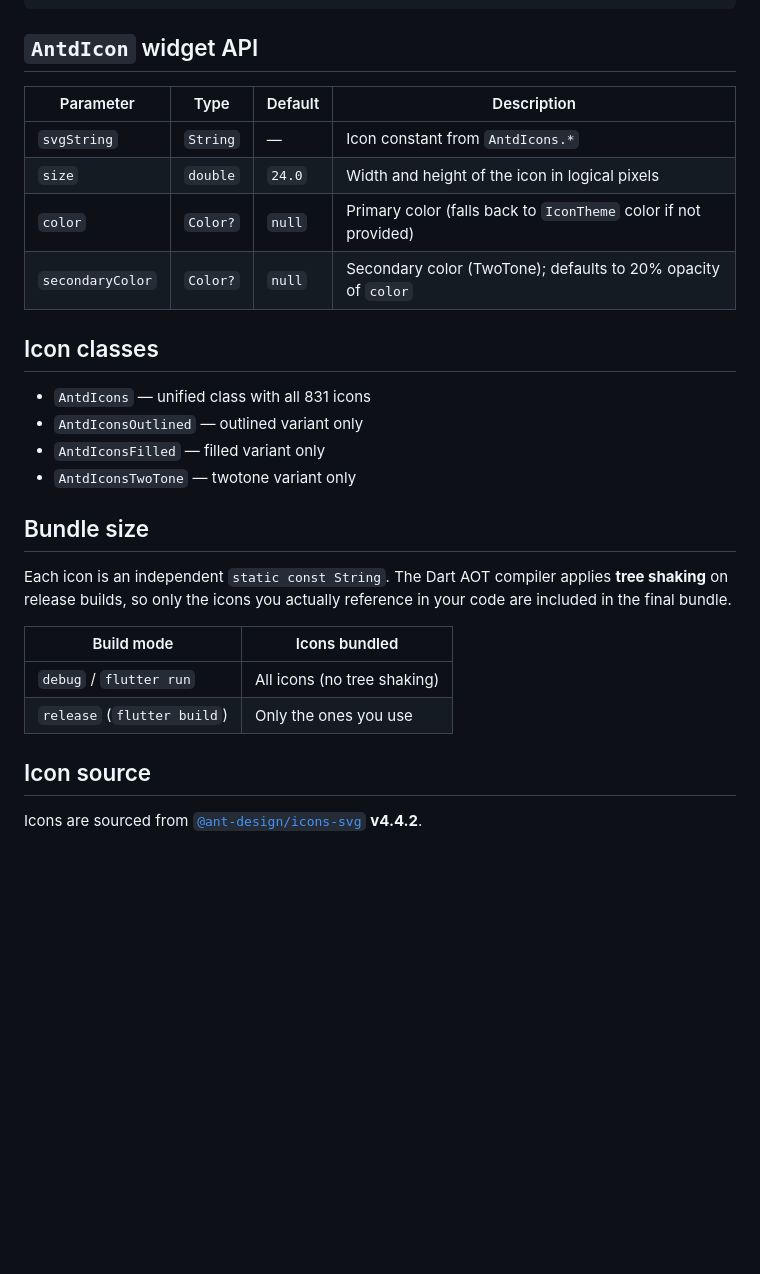
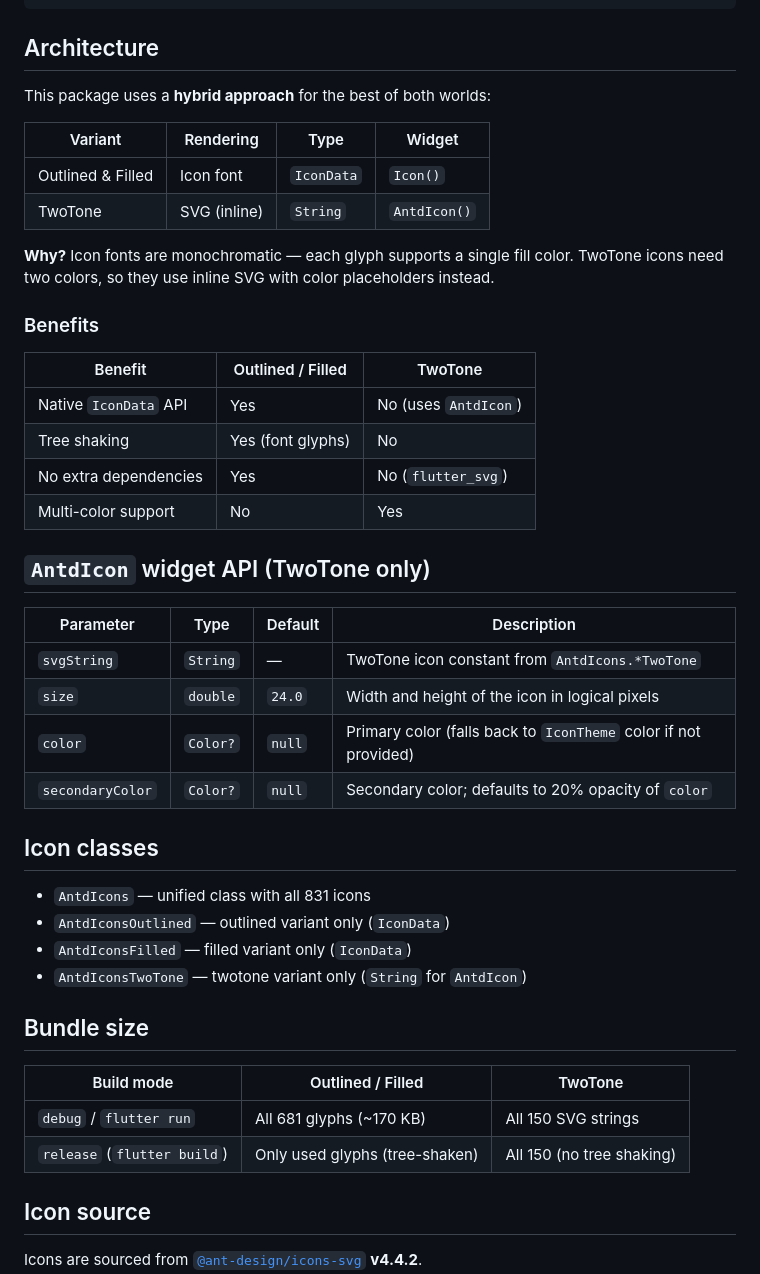
Before and after one commit to ocostalucas/ant_icons_plus, a Markdown page: README.md, the part around one of its changes. GitHub-like rendering; blank space fills up the shorter version.

````diff
--- a/README.md
+++ b/README.md
@@ -71,30 +94,49 @@ IconTheme(
 )
 ```
 
-## `AntdIcon` widget API
+## Architecture
+
+This package uses a **hybrid approach** for the best of both worlds:
+
+| Variant           | Rendering    | Type       | Widget       |
+| ----------------- | ------------ | ---------- | ------------ |
+| Outlined & Filled | Icon font    | `IconData` | `Icon()`     |
+| TwoTone           | SVG (inline) | `String`   | `AntdIcon()` |
+
+**Why?** Icon fonts are monochromatic — each glyph supports a single fill color. TwoTone
+icons need two colors, so they use inline SVG with color placeholders instead.
+
+### Benefits
+
+| Benefit               | Outlined / Filled | TwoTone              |
+| --------------------- | ----------------- | -------------------- |
+| Native `IconData` API | Yes               | No (uses `AntdIcon`) |
+| Tree shaking          | Yes (font glyphs) | No                   |
+| No extra dependencies | Yes               | No (`flutter_svg`)   |
+| Multi-color support   | No                | Yes                  |
+
+## `AntdIcon` widget API (TwoTone only)
 
 | Parameter        | Type     | Default | Description                                                     |
 | ---------------- | -------- | ------- | --------------------------------------------------------------- |
-| `svgString`      | `String` | —       | Icon constant from `AntdIcons.*`                                |
+| `svgString`      | `String` | —       | TwoTone icon constant from `AntdIcons.*TwoTone`                 |
 | `size`           | `double` | `24.0`  | Width and height of the icon in logical pixels                  |
 | `color`          | `Color?` | `null`  | Primary color (falls back to `IconTheme` color if not provided) |
-| `secondaryColor` | `Color?` | `null`  | Secondary color (TwoTone); defaults to 20% opacity of `color`   |
+| `secondaryColor` | `Color?` | `null`  | Secondary color; defaults to 20% opacity of `color`             |
 
 ## Icon classes
 
 - `AntdIcons` — unified class with all 831 icons
-- `AntdIconsOutlined` — outlined variant only
-- `AntdIconsFilled` — filled variant only
-- `AntdIconsTwoTone` — twotone variant only
+- `AntdIconsOutlined` — outlined variant only (`IconData`)
+- `AntdIconsFilled` — filled variant only (`IconData`)
+- `AntdIconsTwoTone` — twotone variant only (`String` for `AntdIcon`)
 
 ## Bundle size
 
-Each icon is an independent `static const String`. The Dart AOT compiler applies **tree shaking** on release builds, so only the icons you actually reference in your code are included in the final bundle.
-
-| Build mode                  | Icons bundled               |
-| --------------------------- | --------------------------- |
-| `debug` / `flutter run`     | All icons (no tree shaking) |
-| `release` (`flutter build`) | Only the ones you use       |
+| Build mode                  | Outlined / Filled              | TwoTone                   |
+| --------------------------- | ------------------------------ | ------------------------- |
+| `debug` / `flutter run`     | All 681 glyphs (~170 KB)       | All 150 SVG strings       |
+| `release` (`flutter build`) | Only used glyphs (tree-shaken) | All 150 (no tree shaking) |
 
 ## Icon source
 
````
Also changed, not shown: other parts of README.md (+37 -14 lines).
